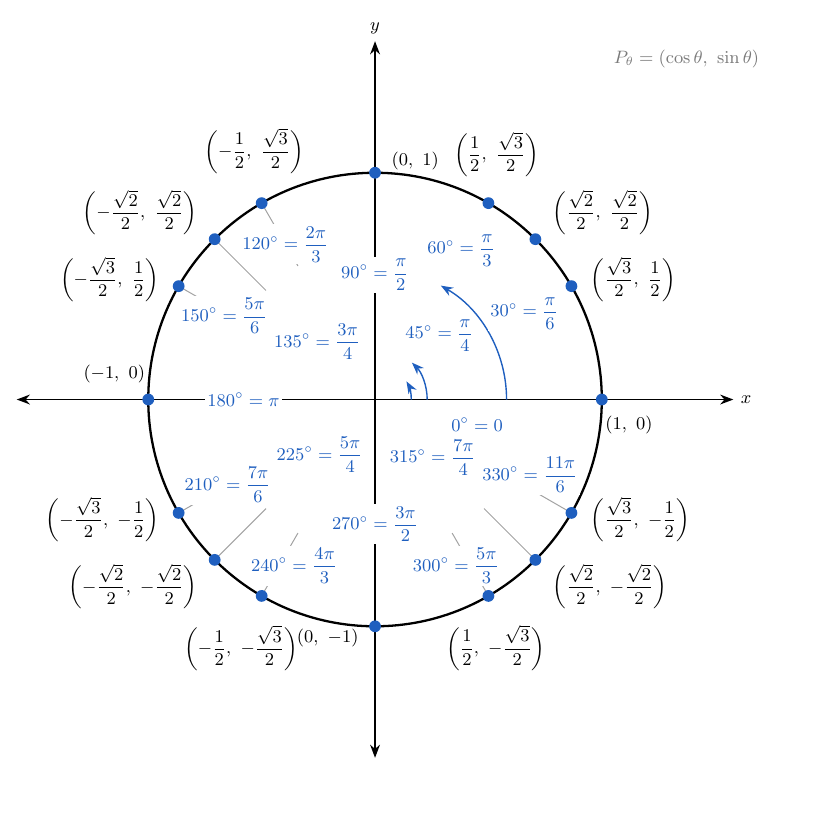
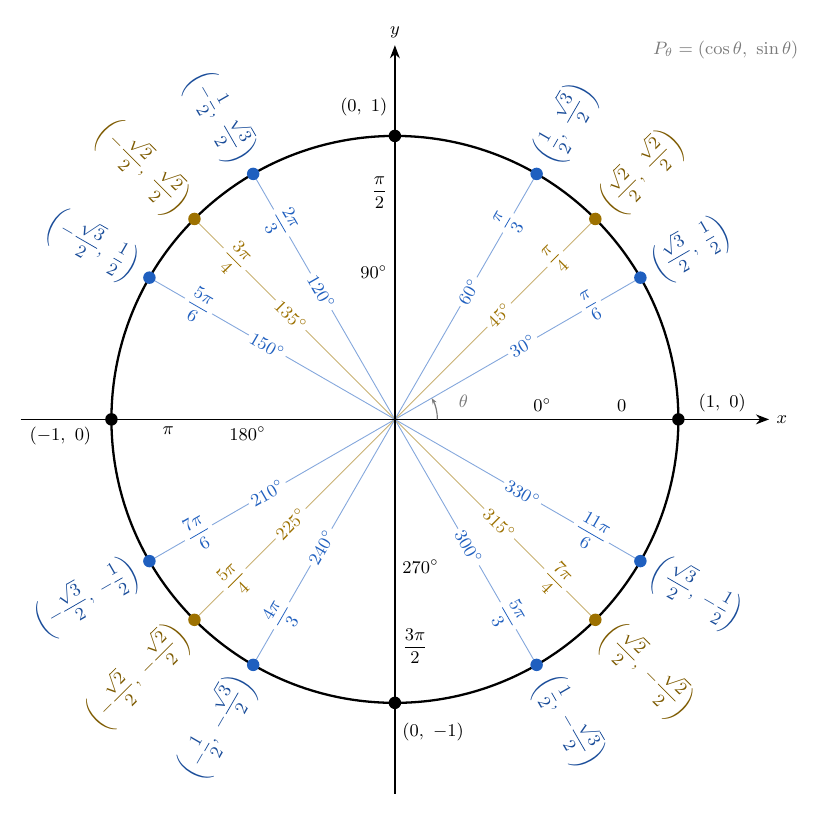
Before and after one commit to bluephlavio/orbbits, a LaTeX figure (bits/unit-circle-diagram/src/figure.tex): the whole page, the shorter picture padded with empty space. Compiled offline with pdfLaTeX.

Commit message:
refactor: radial layout for unit-circle-diagram
Every notable angle now owns a thin ray from the origin, and its
information is read along it: degrees, radians, point, coordinates.
Labels are rotated along the ray (flipped in the left half-plane),
coordinates grow outwards from the point, cardinals get their own
horizontal rule on the counterclockwise side of their axis. One small
theta arc replaces the nested sweep arcs; colour marks the pi/6 and
pi/4 families. Axes point only in the positive direction.

Co-Authored-By: Claude Opus 5.5 <noreply@anthropic.com>

```diff
--- a/bits/unit-circle-diagram/src/figure.tex
+++ b/bits/unit-circle-diagram/src/figure.tex
@@ -26,56 +43,82 @@
 \begin{document}
 \begin{tikzpicture}[
     >=Stealth,
-    scale=4,                    % geometry in units of the radius; text stays \small
+    scale=5,                    % geometry in units of the radius; text stays \small
     line width=0.9pt,
     every node/.style={font=\small},
-    halo/.style={fill=white, inner sep=1.2pt},
-    ang/.style={halo, text=orbPrimary},
-    ray/.style={orbMuted!70, line width=0.5pt},
-    sweep/.style={orbPrimary, line width=0.7pt},
+    halo/.style={fill=white, inner sep=1.5pt},
+    ray/.style={line width=0.45pt},
+    % ---- manual overrides (layout, not mathematics), e.g.
+    %      crd 60/.style={xshift=2pt},  rad 45/.style={yshift=-1pt}
+    % none needed at present: the rings clear every cluster ----
   ]
 
+  % ---- rays of the non-cardinal directions (under everything else) ----
+  \foreach \a/\f in {30/6,45/4,60/6,120/6,135/4,150/6,210/6,225/4,240/6,300/6,315/4,330/6}
+    \draw[ray, fam\f!55] (0,0) -- (\a:1);
+
   % ---- axes, calibrated by the circle itself: the +/-1 points are on them ----
-  \draw[black, line width=0.8pt, <->] (-1.58,0) -- (1.58,0) node[right] {$x$};
-  \draw[black, line width=0.8pt, <->] (0,-1.58) -- (0,1.58) node[above] {$y$};
+  \draw[black, line width=0.8pt, ->] (-1.32,0) -- (1.32,0) node[right] {$x$};
+  \draw[black, line width=0.8pt, ->] (0,-1.32) -- (0,1.32) node[above] {$y$};
 
   % ---- unit circle ----
   \draw[black, line width=1.15pt] (0,0) circle (1);
 
-  % ---- Q1: how the angle is measured — nested sweep arcs from 0° ----
-  \foreach \aDeg/\rArc in {30/0.16, 45/0.23, 60/0.58}
-    \draw[sweep, ->] (0:\rArc) arc[start angle=0, end angle=\aDeg, radius=\rArc];
+  % ---- the reading convention, once: theta from the positive x-axis ----
+  \draw[orbMuted, line width=0.6pt, -{Stealth[length=3pt]}]
+    (0:0.15) arc[start angle=0, end angle=30, radius=0.15];
+  \node[text=orbMuted, inner sep=1pt, name=theta] at (15:0.25) {$\theta$};
 
-  % ---- terminal sides, outer annulus only: the inner disc stays clean ----
-  \foreach \aDeg in {120,135,150,210,225,240,300,315,330}
-    \draw[ray] (\aDeg:0.68) -- (\aDeg:1);
+  % ---- the twelve non-cardinal directions ----
+  % angle / radians / cos / sin / family (6 = pi/6, 4 = pi/4)
+  \foreach \a/\rad/\cx/\cy/\f in {
+      30/{\dfrac{\pi}{6}}/{\dfrac{\sqrt{3}}{2}}/{\dfrac{1}{2}}/6,
+      45/{\dfrac{\pi}{4}}/{\dfrac{\sqrt{2}}{2}}/{\dfrac{\sqrt{2}}{2}}/4,
+      60/{\dfrac{\pi}{3}}/{\dfrac{1}{2}}/{\dfrac{\sqrt{3}}{2}}/6,
+      120/{\dfrac{2\pi}{3}}/{-\dfrac{1}{2}}/{\dfrac{\sqrt{3}}{2}}/6,
+      135/{\dfrac{3\pi}{4}}/{-\dfrac{\sqrt{2}}{2}}/{\dfrac{\sqrt{2}}{2}}/4,
+      150/{\dfrac{5\pi}{6}}/{-\dfrac{\sqrt{3}}{2}}/{\dfrac{1}{2}}/6,
+      210/{\dfrac{7\pi}{6}}/{-\dfrac{\sqrt{3}}{2}}/{-\dfrac{1}{2}}/6,
+      225/{\dfrac{5\pi}{4}}/{-\dfrac{\sqrt{2}}{2}}/{-\dfrac{\sqrt{2}}{2}}/4,
+      240/{\dfrac{4\pi}{3}}/{-\dfrac{1}{2}}/{-\dfrac{\sqrt{3}}{2}}/6,
+      300/{\dfrac{5\pi}{3}}/{\dfrac{1}{2}}/{-\dfrac{\sqrt{3}}{2}}/6,
+      315/{\dfrac{7\pi}{4}}/{\dfrac{\sqrt{2}}{2}}/{-\dfrac{\sqrt{2}}{2}}/4,
+      330/{\dfrac{11\pi}{6}}/{\dfrac{\sqrt{3}}{2}}/{-\dfrac{1}{2}}/6}
+  {
+    % left half-plane: turn the text by 180 deg so it never reads upside down
+    \pgfmathtruncatemacro{\isLeft}{(\a > 90) && (\a < 270)}
+    \ifnum\isLeft=1
+      \pgfmathsetmacro{\rot}{\a-180}\def\crdAnchor{east}
+    \else
+      \pgfmathsetmacro{\rot}{\a}\def\crdAnchor{west}
+    \fi
 
-  % ---- the sixteen notable angles ----
-  % degrees / radians / x / y / angle-label pos / coord pos / coord anchor
-  \foreach \aDeg/\aRad/\aX/\aY/\aPos/\cPos/\cAnchor in {
-      0/0/1/0/{(0.45,-0.11)}/{(1.120,-0.040)}/north,
-      30/{\dfrac{\pi}{6}}/{\dfrac{\sqrt{3}}{2}}/{\dfrac{1}{2}}/{(0.658,0.380)}/{(0.918,0.530)}/west,
-      45/{\dfrac{\pi}{4}}/{\dfrac{\sqrt{2}}{2}}/{\dfrac{\sqrt{2}}{2}}/{(0.283,0.283)}/{(0.750,0.693)}/south west,
-      60/{\dfrac{\pi}{3}}/{\dfrac{1}{2}}/{\dfrac{\sqrt{3}}{2}}/{(0.380,0.658)}/{(0.536,0.949)}/south,
-      90/{\dfrac{\pi}{2}}/0/1/{(0,0.55)}/{(0.040,1.050)}/west,
-      120/{\dfrac{2\pi}{3}}/{-\dfrac{1}{2}}/{\dfrac{\sqrt{3}}{2}}/{(-0.395,0.684)}/{(-0.533,0.963)}/south,
-      135/{\dfrac{3\pi}{4}}/{-\dfrac{\sqrt{2}}{2}}/{\dfrac{\sqrt{2}}{2}}/{(-0.255,0.255)}/{(-0.750,0.693)}/south east,
-      150/{\dfrac{5\pi}{6}}/{-\dfrac{\sqrt{3}}{2}}/{\dfrac{1}{2}}/{(-0.665,0.368)}/{(-0.918,0.530)}/east,
-      180/{\pi}/{-1}/0/{(-0.58,0)}/{(-1.150,0.040)}/south,
-      210/{\dfrac{7\pi}{6}}/{-\dfrac{\sqrt{3}}{2}}/{-\dfrac{1}{2}}/{(-0.650,-0.375)}/{(-0.918,-0.530)}/east,
-      225/{\dfrac{5\pi}{4}}/{-\dfrac{\sqrt{2}}{2}}/{-\dfrac{\sqrt{2}}{2}}/{(-0.244,-0.244)}/{(-0.750,-0.693)}/north east,
-      240/{\dfrac{4\pi}{3}}/{-\dfrac{1}{2}}/{-\dfrac{\sqrt{3}}{2}}/{(-0.357,-0.733)}/{(-0.591,-0.964)}/north,
-      270/{\dfrac{3\pi}{2}}/0/{-1}/{(0,-0.55)}/{(-0.040,-1.050)}/east,
-      300/{\dfrac{5\pi}{3}}/{\dfrac{1}{2}}/{-\dfrac{\sqrt{3}}{2}}/{(0.357,-0.733)}/{(0.533,-0.963)}/north,
-      315/{\dfrac{7\pi}{4}}/{\dfrac{\sqrt{2}}{2}}/{-\dfrac{\sqrt{2}}{2}}/{(0.255,-0.255)}/{(0.750,-0.693)}/north west,
-      330/{\dfrac{11\pi}{6}}/{\dfrac{\sqrt{3}}{2}}/{-\dfrac{1}{2}}/{(0.683,-0.333)}/{(0.918,-0.530)}/west}
+    \node[halo, text=fam\f, rotate=\rot, name=deg-\a, deg \a/.try]
+      at (\a:\rDeg) {$\a^\circ$};
+    \node[halo, text=fam\f, rotate=\rot, name=rad-\a, rad \a/.try]
+      at (\a:\rRad) {$\rad$};
+    \fill[fam\f] (\a:1) circle (0.022);
+    \node[text=fam\f!80!black, rotate=\rot, anchor=\crdAnchor, inner sep=1pt,
+          name=crd-\a, crd \a/.try]
+      at (\a:1+\gapCrd) {$\left(\cx,\ \cy\right)$};
+  }
+
+  % ---- the four cardinal directions: horizontal, counterclockwise side ----
+  % angle / radians / coordinates / anchor of the labels / direction of the side
+  \foreach \a/\rad/\crd/\lAnchor/\cAnchor in {
+      0/0/{(1,\ 0)}/south/south west,
+      90/{\dfrac{\pi}{2}}/{(0,\ 1)}/east/south east,
+      180/\pi/{(-1,\ 0)}/north/north east,
+      270/{\dfrac{3\pi}{2}}/{(0,\ -1)}/west/north west}
   {
-    \fill[orbPrimary] (\aDeg:1) circle (0.026);
-    \node[ang] at \aPos {$\aDeg^\circ = \aRad$};
-    \node[anchor=\cAnchor] at \cPos {$\left(\aX,\ \aY\right)$};
+    \node[anchor=\lAnchor, name=deg-\a] at (\a:\rDeg) {$\a^\circ$};
+    \node[anchor=\lAnchor, name=rad-\a] at (\a:\rRad) {$\rad$};
+    \fill[black] (\a:1) circle (0.022);
+    \node[anchor=\cAnchor, name=crd-\a] at (\a:1+\gapCrd) {$\crd$};
   }
 
   % ---- the one general annotation ----
-  \node[text=orbMuted, anchor=west] at (1.02,1.50) {$P_\theta = (\cos\theta,\ \sin\theta)$};
+  \node[text=orbMuted, anchor=north east, name=annot] at (1.45,1.36)
+    {$P_\theta = (\cos\theta,\ \sin\theta)$};
 \end{tikzpicture}
 \end{document}
```
Also changed, not shown: bits/unit-circle-diagram/brief.md (+11 -7 lines), bits/unit-circle-diagram/narrative.md (+8 -6 lines), bits/unit-circle-diagram/README.md, bits/unit-circle-diagram/dist/figure.pdf, bits/unit-circle-diagram/dist/figure.svg, bits/unit-circle-diagram/src/figure.tex (43 more changed lines).
